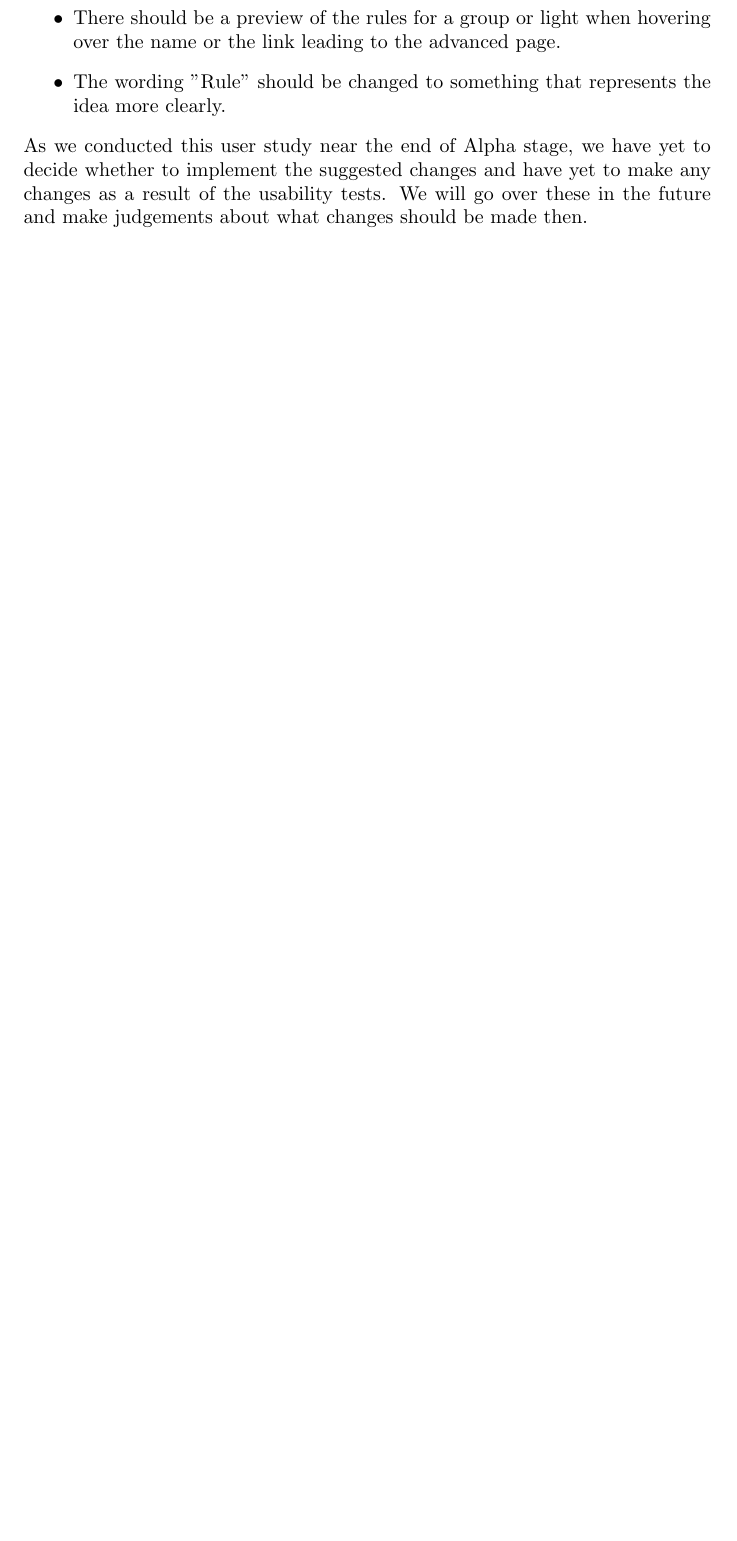
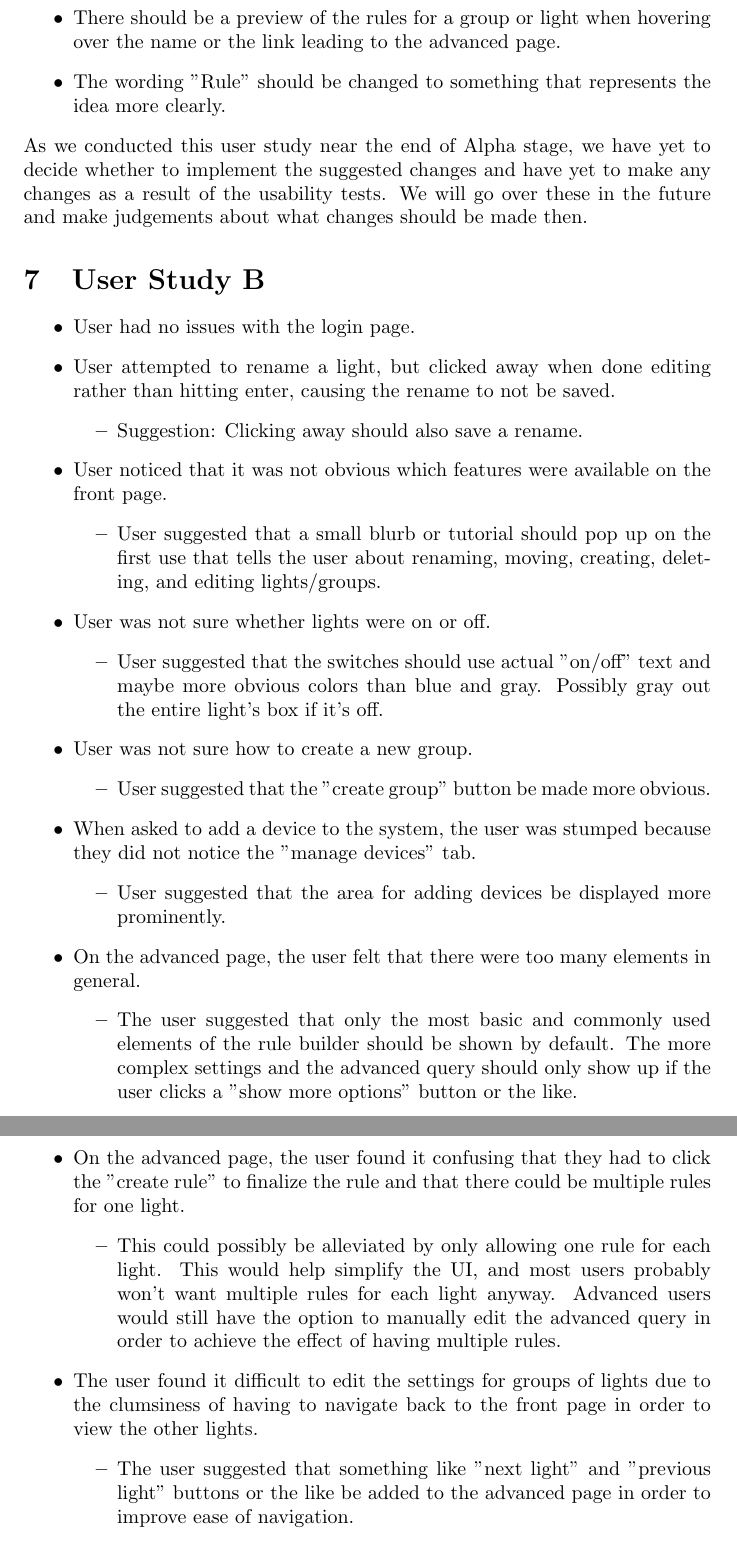
Before and after one commit to capstone22-Pilight/cs-senior-capstone, a LaTeX book (docs/midterm_report/report.tex): part of page 11 of 12 before the commit and two parts of pages 11 and 12 of 13 after it, the two joined at a grey line, cut so that both start at the same text, the shorter picture padded with empty space. Compiled offline with pdfLaTeX.

Commit message:
midterm_report: add my user study

```diff
--- a/docs/midterm_report/report.tex
+++ b/docs/midterm_report/report.tex
@@ -242,6 +242,69 @@ The user made the following suggestions on how they thought the user interface c
   \item The wording "Rule" should be changed to something that represents the idea more clearly.
 \end{itemize}
 As we conducted this user study near the end of Alpha stage, we have yet to decide whether to implement the suggested changes and have yet to make any changes as a result of the usability tests. We will go over these in the future and make judgements about what changes should be made then.
+
+\section{User Study B}
+
+\begin{itemize}
+    \item User had no issues with the login page.
+    \item User attempted to rename a light, but clicked away when done editing
+        rather than hitting enter, causing the rename to not be saved.
+        \begin{itemize}
+            \item Suggestion: Clicking away should also save a rename.
+        \end{itemize}
+    \item User noticed that it was not obvious which features were available on
+        the front page.
+        \begin{itemize}
+            \item User suggested that a small blurb or tutorial should pop up
+                on the first use that tells the user about renaming, moving,
+                creating, deleting, and editing lights/groups.
+        \end{itemize}
+    \item User was not sure whether lights were on or off.
+        \begin{itemize}
+            \item User suggested that the switches should use actual "on/off"
+                text and maybe more obvious colors than blue and gray.
+                Possibly gray out the entire light's box if it's off.
+        \end{itemize}
+    \item User was not sure how to create a new group.
+        \begin{itemize}
+            \item User suggested that the "create group" button be made more
+                obvious.
+        \end{itemize}
+    \item When asked to add a device to the system, the user was stumped
+        because they did not notice the "manage devices" tab.
+        \begin{itemize}
+            \item User suggested that the area for adding devices be displayed
+                more prominently.
+        \end{itemize}
+    \item On the advanced page, the user felt that there were too many elements
+        in general.
+        \begin{itemize}
+            \item The user suggested that only the most basic and commonly used
+                elements of the rule builder should be shown by default.  The
+                more complex settings and the advanced query should only show
+                up if the user clicks a "show more options" button or the like.
+        \end{itemize}
+    \item On the advanced page, the user found it confusing that they had to
+        click the "create rule" to finalize the rule and that there could be
+        multiple rules for one light.
+        \begin{itemize}
+            \item This could possibly be alleviated by only allowing one rule
+                for each light.  This would help simplify the UI, and most
+                users probably won't want multiple rules for each light anyway.
+                Advanced users would still have the option to manually edit the
+                advanced query in order to achieve the effect of having
+                multiple rules.
+        \end{itemize}
+    \item The user found it difficult to edit the settings for groups of lights
+        due to the clumsiness of having to navigate back to the front page in
+        order to view the other lights.
+        \begin{itemize}
+            \item The user suggested that something like "next light" and
+                "previous light" buttons or the like be added to the advanced
+                page in order to improve ease of navigation.
+        \end{itemize}
+\end{itemize}
+
 \newpage
 \Urlmuskip=0mu plus 1mu\relax
 \bibliography{design}{}
```
